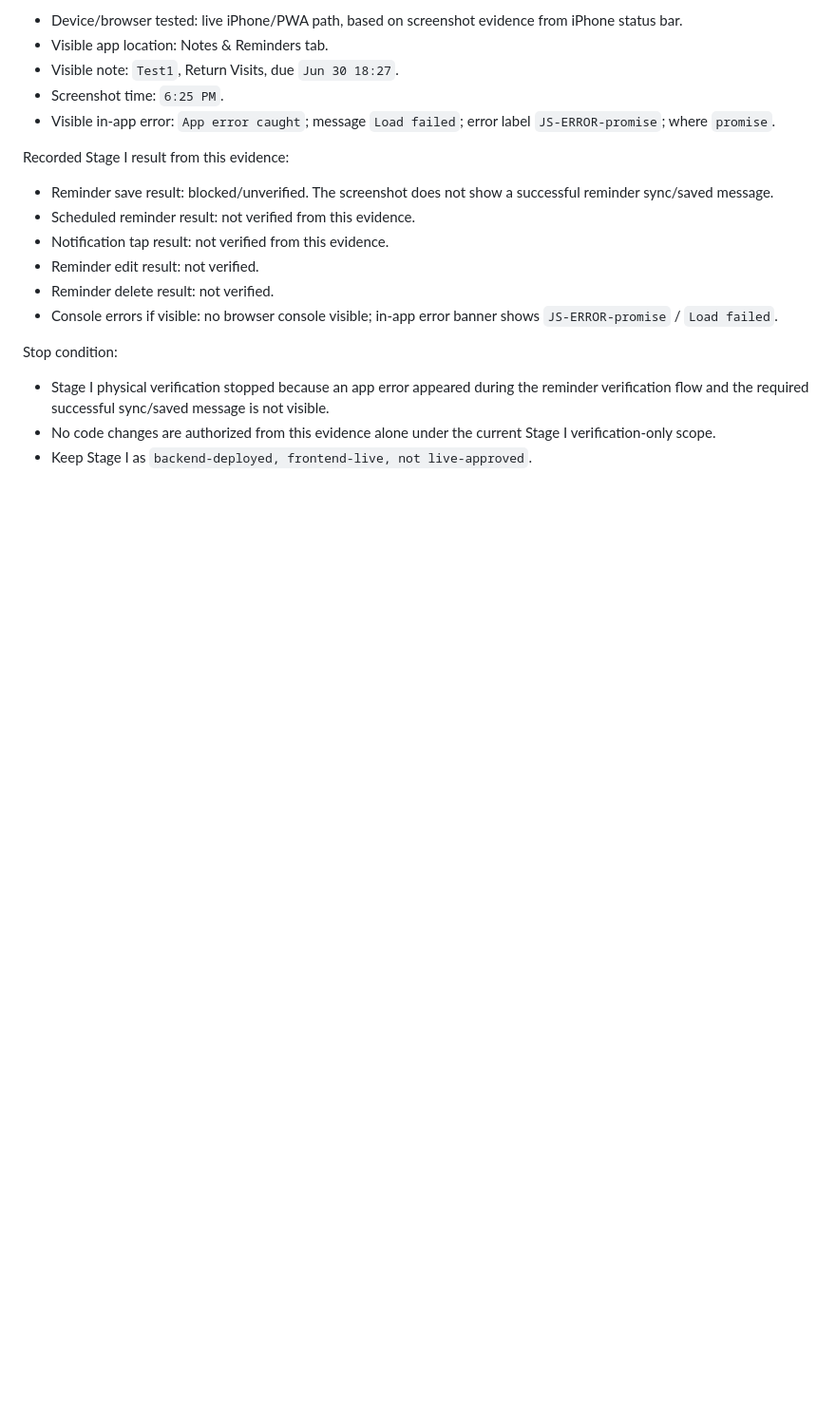
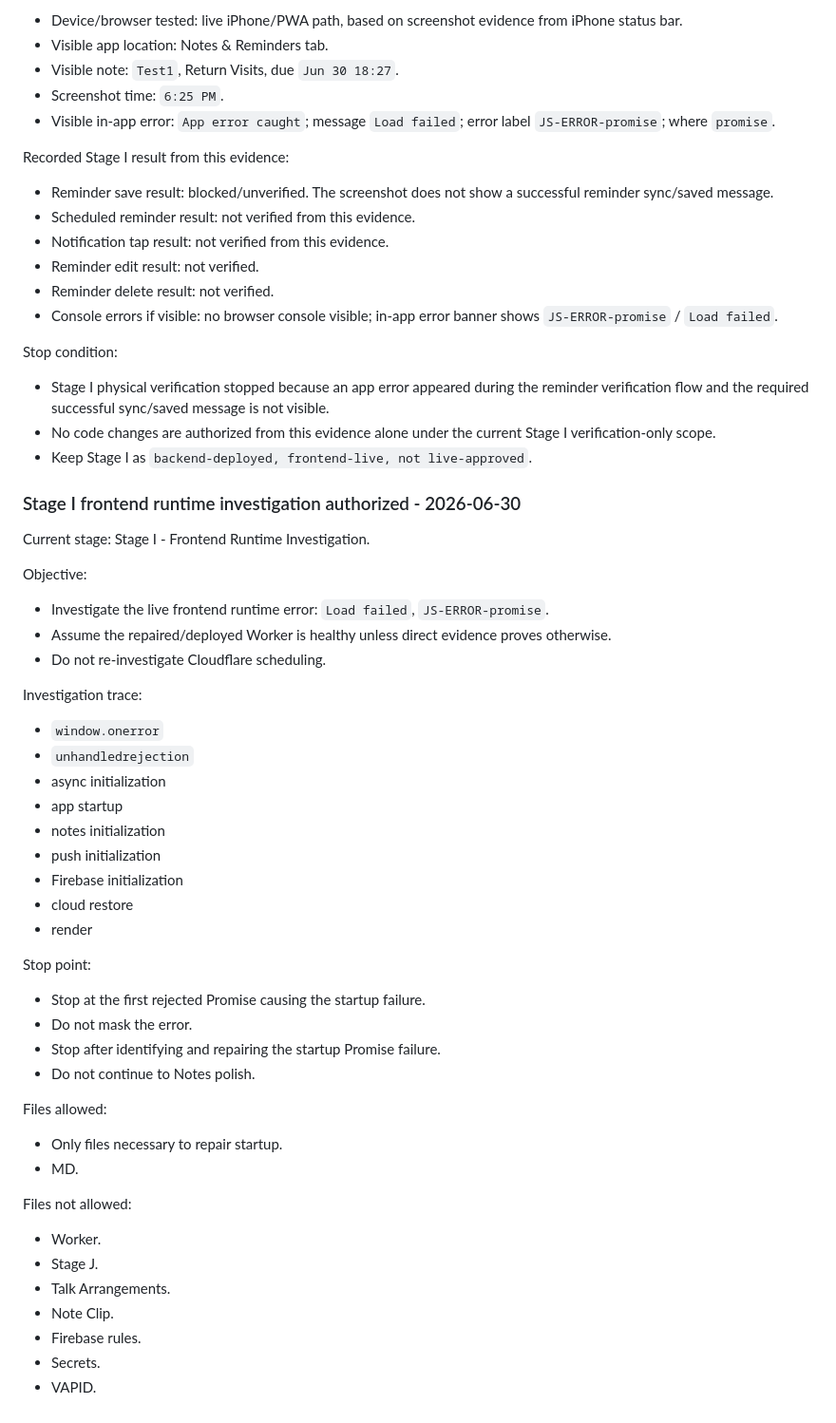
Before and after one commit to davidfontenelle80-cloud/ministry-tracker-, a Markdown page: docs/stage-notes/2026-06-23-ministry-notes-categories-calendar-plan.md, the part around the change. Shown at 95% size. Drawn GitHub-style; blank space fills up the shorter version.

Commit message:
docs: authorize Stage I frontend runtime investigation

```diff
--- a/docs/stage-notes/2026-06-23-ministry-notes-categories-calendar-plan.md
+++ b/docs/stage-notes/2026-06-23-ministry-notes-categories-calendar-plan.md
@@ -2584,3 +2584,47 @@ Stop condition:
 - Stage I physical verification stopped because an app error appeared during the reminder verification flow and the required successful sync/saved message is not visible.
 - No code changes are authorized from this evidence alone under the current Stage I verification-only scope.
 - Keep Stage I as `backend-deployed, frontend-live, not live-approved`.
+
+### Stage I frontend runtime investigation authorized - 2026-06-30
+
+Current stage: Stage I - Frontend Runtime Investigation.
+
+Objective:
+
+- Investigate the live frontend runtime error: `Load failed`, `JS-ERROR-promise`.
+- Assume the repaired/deployed Worker is healthy unless direct evidence proves otherwise.
+- Do not re-investigate Cloudflare scheduling.
+
+Investigation trace:
+
+- `window.onerror`
+- `unhandledrejection`
+- async initialization
+- app startup
+- notes initialization
+- push initialization
+- Firebase initialization
+- cloud restore
+- render
+
+Stop point:
+
+- Stop at the first rejected Promise causing the startup failure.
+- Do not mask the error.
+- Stop after identifying and repairing the startup Promise failure.
+- Do not continue to Notes polish.
+
+Files allowed:
+
+- Only files necessary to repair startup.
+- MD.
+
+Files not allowed:
+
+- Worker.
+- Stage J.
+- Talk Arrangements.
+- Note Clip.
+- Firebase rules.
+- Secrets.
+- VAPID.
```
Also changed, not shown: docs/stage-notes/2026-06-30-worker-due-bucket-fix.md (+17 -0 lines).
